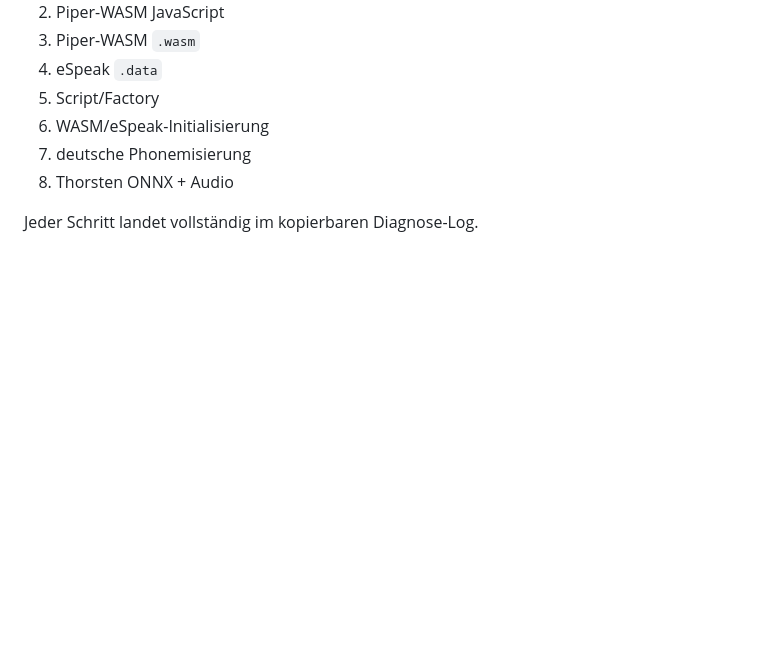
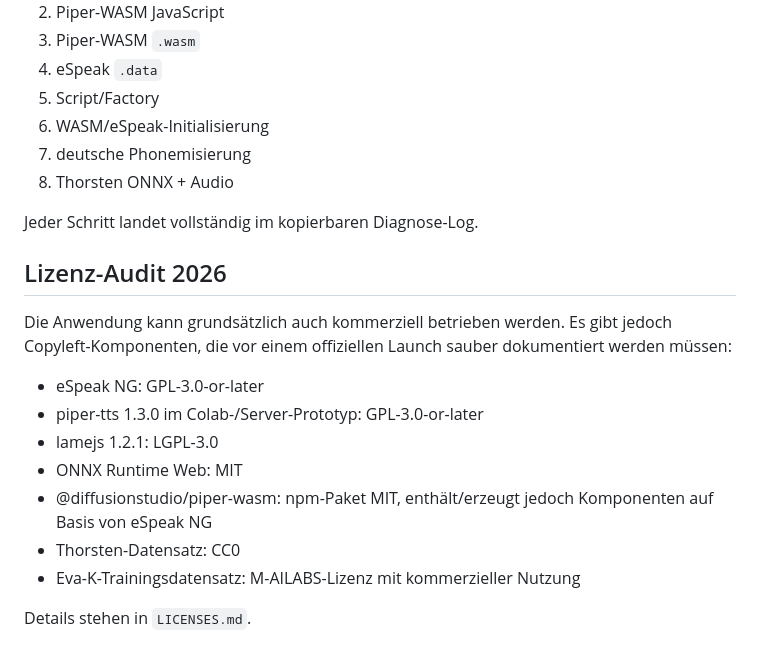
Before and after one commit to Dancelknight/Audio-maker, a Markdown page: README.md, the part around the change. GitHub-like rendering; blank space fills up the shorter version.

Commit message:
Add 2026 license audit summary

```diff
--- a/README.md
+++ b/README.md
@@ -112,3 +112,18 @@ Die Diagnose prüft jetzt einzeln:
 8. Thorsten ONNX + Audio
 
 Jeder Schritt landet vollständig im kopierbaren Diagnose-Log.
+
+
+## Lizenz-Audit 2026
+
+Die Anwendung kann grundsätzlich auch kommerziell betrieben werden. Es gibt jedoch Copyleft-Komponenten, die vor einem offiziellen Launch sauber dokumentiert werden müssen:
+
+- eSpeak NG: GPL-3.0-or-later
+- piper-tts 1.3.0 im Colab-/Server-Prototyp: GPL-3.0-or-later
+- lamejs 1.2.1: LGPL-3.0
+- ONNX Runtime Web: MIT
+- @diffusionstudio/piper-wasm: npm-Paket MIT, enthält/erzeugt jedoch Komponenten auf Basis von eSpeak NG
+- Thorsten-Datensatz: CC0
+- Eva-K-Trainingsdatensatz: M-AILABS-Lizenz mit kommerzieller Nutzung
+
+Details stehen in `LICENSES.md`.
```
